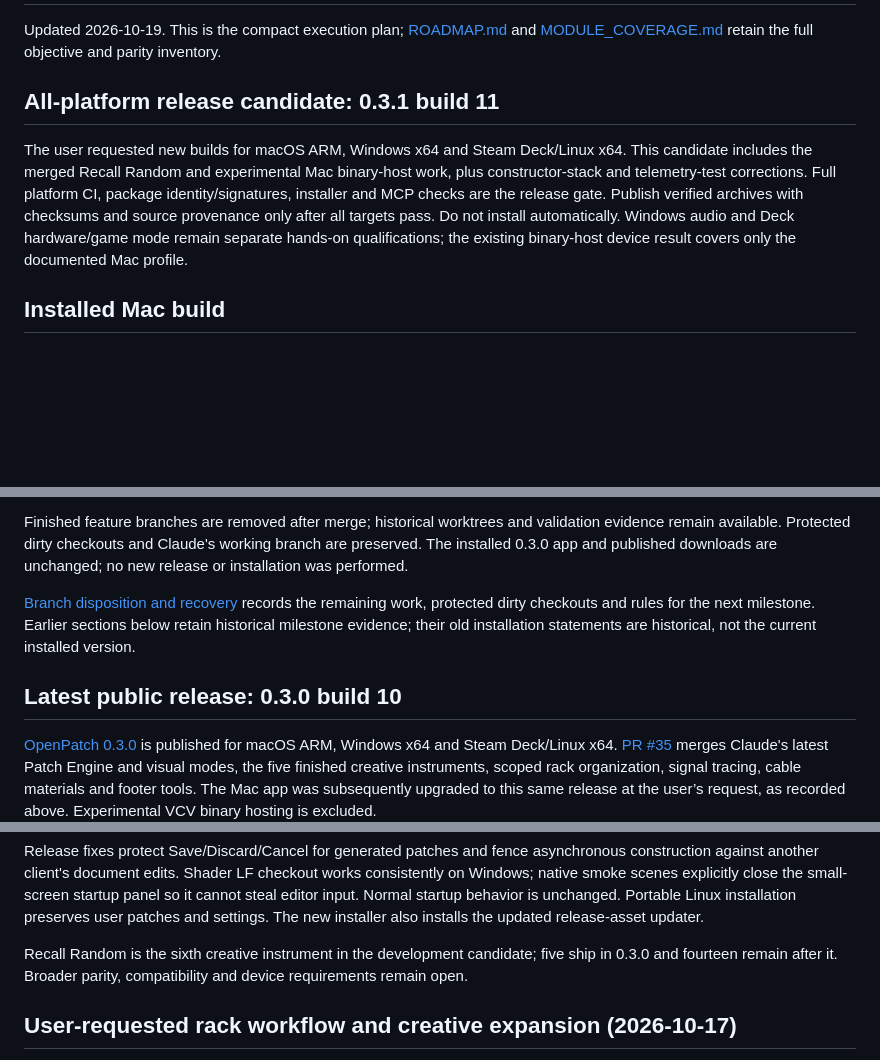
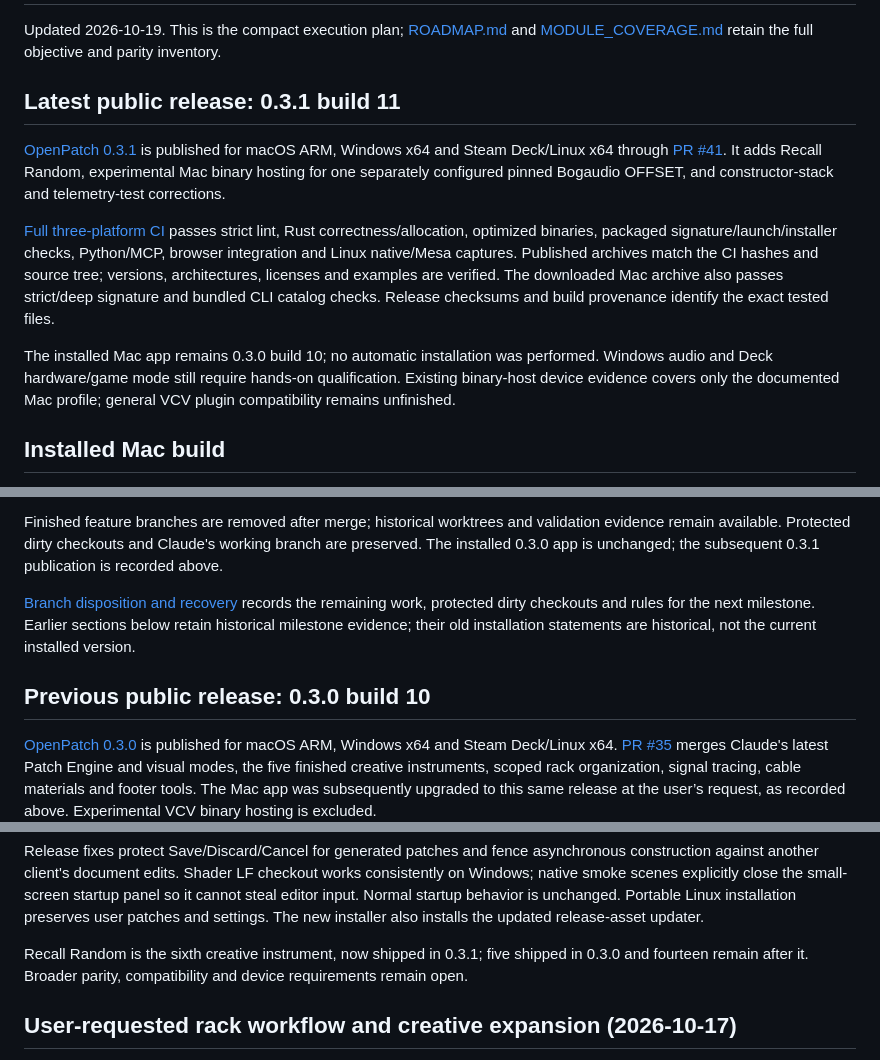
Before and after one commit to dexterlabs1/openpatch, a Markdown page: docs/WORKPLAN.md, 3 parts joined by grey strips. Rendered like a GitHub page; blank space fills up the shorter version.

Commit message:
Record verified OpenPatch 0.3.1 publication

```diff
--- a/docs/WORKPLAN.md
+++ b/docs/WORKPLAN.md
@@ -2,16 +2,26 @@
 
 Updated 2026-10-19. This is the compact execution plan; [ROADMAP.md](ROADMAP.md) and [MODULE_COVERAGE.md](MODULE_COVERAGE.md) retain the full objective and parity inventory.
 
-## All-platform release candidate: 0.3.1 build 11
+## Latest public release: 0.3.1 build 11
 
-The user requested new builds for macOS ARM, Windows x64 and Steam Deck/Linux
-x64. This candidate includes the merged Recall Random and experimental Mac
-binary-host work, plus constructor-stack and telemetry-test corrections.
-Full platform CI, package identity/signatures, installer and MCP checks are the
-release gate. Publish verified archives with checksums and source provenance
-only after all targets pass. Do not install automatically. Windows audio and
-Deck hardware/game mode remain separate hands-on qualifications; the existing
-binary-host device result covers only the documented Mac profile.
+[OpenPatch 0.3.1](https://github.com/dexterlabs1/openpatch/releases/tag/v0.3.1)
+is published for macOS ARM, Windows x64 and Steam Deck/Linux x64 through
+[PR #41](https://github.com/dexterlabs1/openpatch/pull/41). It adds Recall Random,
+experimental Mac binary hosting for one separately configured pinned Bogaudio
+OFFSET, and constructor-stack and telemetry-test corrections.
+
+[Full three-platform CI](https://github.com/dexterlabs1/openpatch/actions/runs/39267303832)
+passes strict lint, Rust correctness/allocation, optimized binaries, packaged
+signature/launch/installer checks, Python/MCP, browser integration and Linux
+native/Mesa captures. Published archives match the CI hashes and source tree;
+versions, architectures, licenses and examples are verified. The downloaded Mac
+archive also passes strict/deep signature and bundled CLI catalog checks.
+Release checksums and build provenance identify the exact tested files.
+
+The installed Mac app remains 0.3.0 build 10; no automatic installation was
+performed. Windows audio and Deck hardware/game mode still require hands-on
+qualification. Existing binary-host device evidence covers only the documented
+Mac profile; general VCV plugin compatibility remains unfinished.
 
 ## Installed Mac build
 
@@ -49,15 +59,15 @@ performance stay last.
 
 Finished feature branches are removed after merge; historical worktrees and
 validation evidence remain available. Protected dirty checkouts and Claude's
-working branch are preserved. The installed 0.3.0 app and published downloads
-are unchanged; no new release or installation was performed.
+working branch are preserved. The installed 0.3.0 app is unchanged; the
+subsequent 0.3.1 publication is recorded above.
 
 [Branch disposition and recovery](BRANCH_STATUS.md) records the remaining work,
 protected dirty checkouts and rules for the next milestone. Earlier sections
 below retain historical milestone evidence; their old installation statements
 are historical, not the current installed version.
 
-## Latest public release: 0.3.0 build 10
+## Previous public release: 0.3.0 build 10
 
 [OpenPatch 0.3.0](https://github.com/dexterlabs1/openpatch/releases/tag/v0.3.0)
 is published for macOS ARM, Windows x64 and Steam Deck/Linux x64. [PR #35](https://github.com/dexterlabs1/openpatch/pull/35)
@@ -87,8 +97,8 @@ the small-screen startup panel so it cannot steal editor input. Normal startup
 behavior is unchanged. Portable Linux installation preserves user patches and
 settings. The new installer also installs the updated release-asset updater.
 
-Recall Random is the sixth creative instrument in the development candidate;
-five ship in 0.3.0 and fourteen remain after it. Broader parity, compatibility and
+Recall Random is the sixth creative instrument, now shipped in 0.3.1;
+five shipped in 0.3.0 and fourteen remain after it. Broader parity, compatibility and
 device requirements remain open.
 
 ## User-requested rack workflow and creative expansion (2026-10-17)
```
